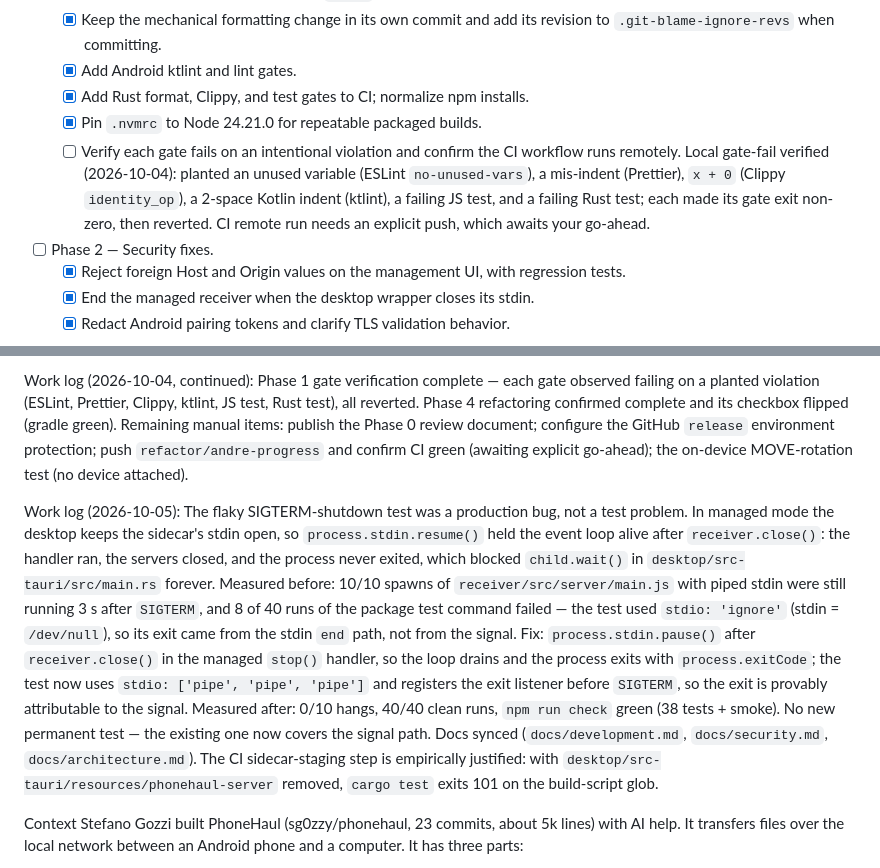
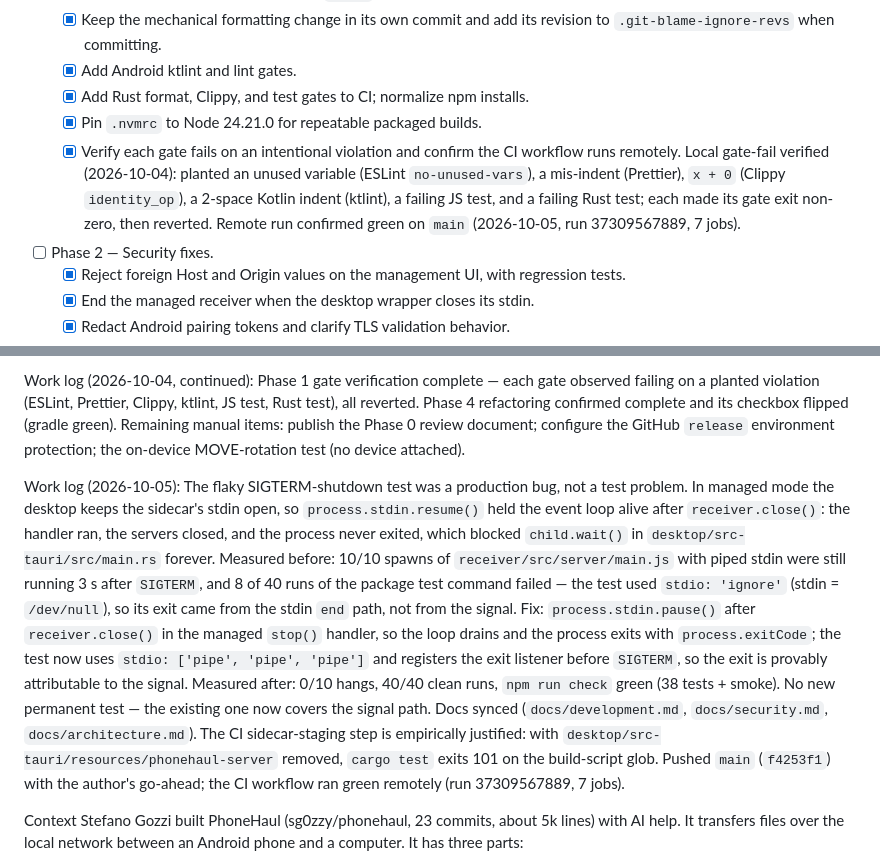
Before and after one commit to sg0zzy/phonehaul, a Markdown page: docs/REFACTORING_andre.md, 2 parts joined by grey strips. Rendered like a GitHub page.

Commit message:
docs: record the confirmed remote CI run in the Phase 1 checklist

```diff
--- a/docs/REFACTORING_andre.md
+++ b/docs/REFACTORING_andre.md
@@ -12,7 +12,7 @@ This section is the restart point. Check an item only after the change and its r
   - [x] Add Android ktlint and lint gates.
   - [x] Add Rust format, Clippy, and test gates to CI; normalize npm installs.
   - [x] Pin `.nvmrc` to Node 24.21.0 for repeatable packaged builds.
-  - [ ] Verify each gate fails on an intentional violation and confirm the CI workflow runs remotely. Local gate-fail verified (2026-10-04): planted an unused variable (ESLint `no-unused-vars`), a mis-indent (Prettier), `x + 0` (Clippy `identity_op`), a 2-space Kotlin indent (ktlint), a failing JS test, and a failing Rust test; each made its gate exit non-zero, then reverted. CI remote run needs an explicit push, which awaits your go-ahead.
+  - [x] Verify each gate fails on an intentional violation and confirm the CI workflow runs remotely. Local gate-fail verified (2026-10-04): planted an unused variable (ESLint `no-unused-vars`), a mis-indent (Prettier), `x + 0` (Clippy `identity_op`), a 2-space Kotlin indent (ktlint), a failing JS test, and a failing Rust test; each made its gate exit non-zero, then reverted. Remote run confirmed green on `main` (2026-10-05, run 37309567889, 7 jobs).
 - [ ] Phase 2 — Security fixes.
   - [x] Reject foreign Host and Origin values on the management UI, with regression tests.
   - [x] End the managed receiver when the desktop wrapper closes its stdin.
@@ -59,8 +59,7 @@ Work log (2026-10-04, continued): Phase 1 gate verification complete — each
 gate observed failing on a planted violation (ESLint, Prettier, Clippy, ktlint,
 JS test, Rust test), all reverted. Phase 4 refactoring confirmed complete and
 its checkbox flipped (gradle green). Remaining manual items: publish the Phase 0
-review document; configure the GitHub `release` environment protection; push
-`refactor/andre-progress` and confirm CI green (awaiting explicit go-ahead); the
+review document; configure the GitHub `release` environment protection; the
 on-device MOVE-rotation test (no device attached).
 
 Work log (2026-10-05): The flaky SIGTERM-shutdown test was a production bug, not
@@ -81,7 +80,8 @@ permanent test — the existing one now covers the signal path. Docs synced
 (`docs/development.md`, `docs/security.md`, `docs/architecture.md`). The CI
 sidecar-staging step is empirically justified: with
 `desktop/src-tauri/resources/phonehaul-server` removed, `cargo test` exits 101 on
-the build-script glob.
+the build-script glob. Pushed `main` (`f4253f1`) with the author's go-ahead; the
+CI workflow ran green remotely (run 37309567889, 7 jobs).
 
 Context
 Stefano Gozzi built PhoneHaul (sg0zzy/phonehaul, 23 commits, about 5k lines) with AI help. It transfers files over the local network between an Android phone and a computer. It has three parts:
```
